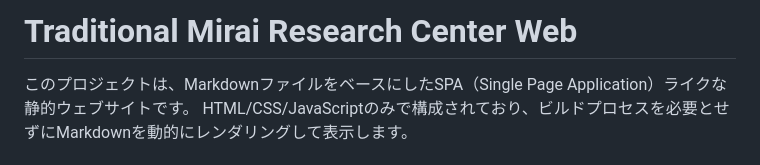
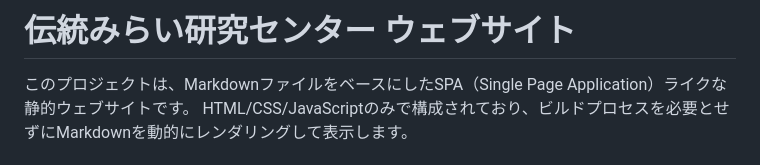
Before and after one commit to 25GAC27/mirai-web, a Markdown page: README.md, the part around the change. GitHub-like rendering.

Commit message:
Change project title to Japanese
Updated project title to Japanese and added a brief description.

```diff
--- a/README.md
+++ b/README.md
@@ -1,4 +1,4 @@
-# Traditional Mirai Research Center Web
+# 伝統みらい研究センター ウェブサイト
 
 このプロジェクトは、MarkdownファイルをベースにしたSPA（Single Page Application）ライクな静的ウェブサイトです。
 HTML/CSS/JavaScriptのみで構成されており、ビルドプロセスを必要とせずにMarkdownを動的にレンダリングして表示します。
```
